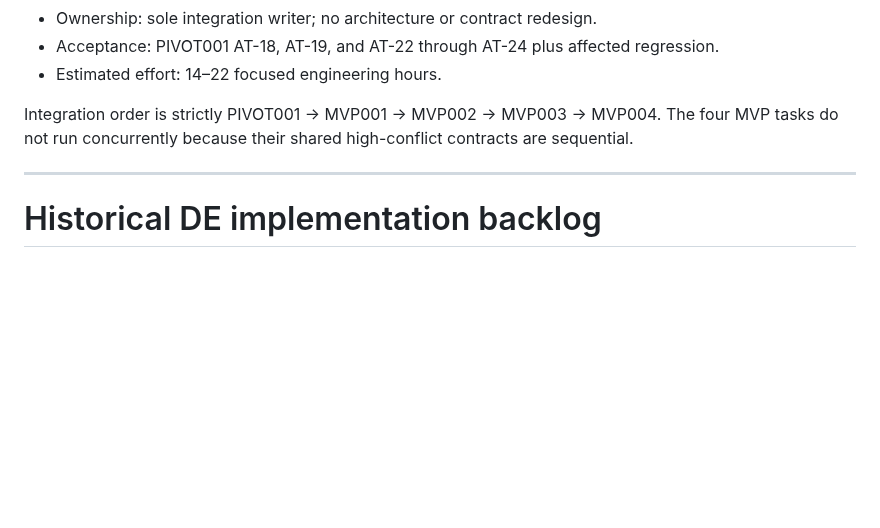
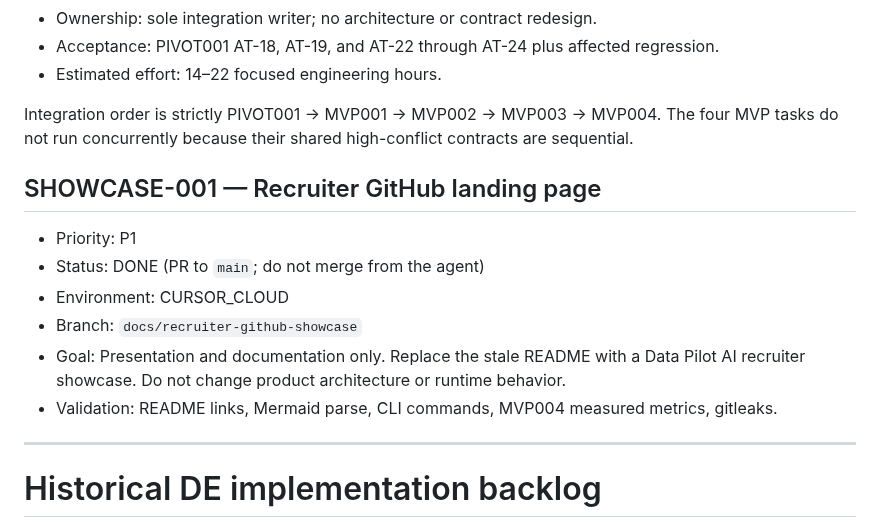
Before and after one commit to Fejjii/AIDataEngineer, a Markdown page: .ai/TASKS.md, the part around the change. Rendered like a GitHub page; blank space fills up the shorter version.

Commit message:
docs: record SHOWCASE-001 recruiter landing task as done
Co-authored-by: Fejji <Fejjii@users.noreply.github.com>

```diff
--- a/.ai/TASKS.md
+++ b/.ai/TASKS.md
@@ -192,6 +192,15 @@ Legend — Priority: P0 (critical) … P3 (low). Status: TODO / IN_PROGRESS / DO
 Integration order is strictly PIVOT001 → MVP001 → MVP002 → MVP003 → MVP004. The four MVP
 tasks do not run concurrently because their shared high-conflict contracts are sequential.
 
+## SHOWCASE-001 — Recruiter GitHub landing page
+- Priority: P1
+- Status: DONE (PR to `main`; do not merge from the agent)
+- Environment: CURSOR_CLOUD
+- Branch: `docs/recruiter-github-showcase`
+- Goal: Presentation and documentation only. Replace the stale README with a Data Pilot AI
+  recruiter showcase. Do not change product architecture or runtime behavior.
+- Validation: README links, Mermaid parse, CLI commands, MVP004 measured metrics, gitleaks.
+
 ---
 
 # Historical DE implementation backlog
```
